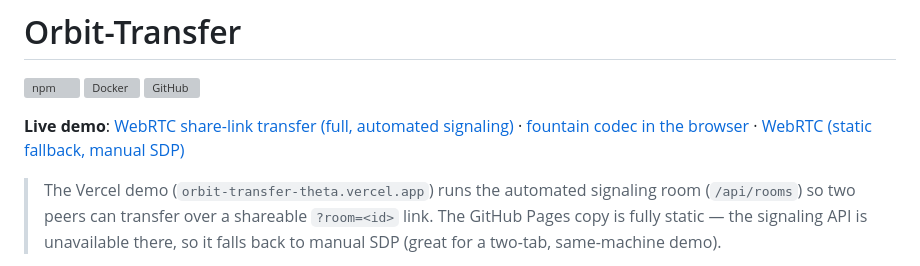
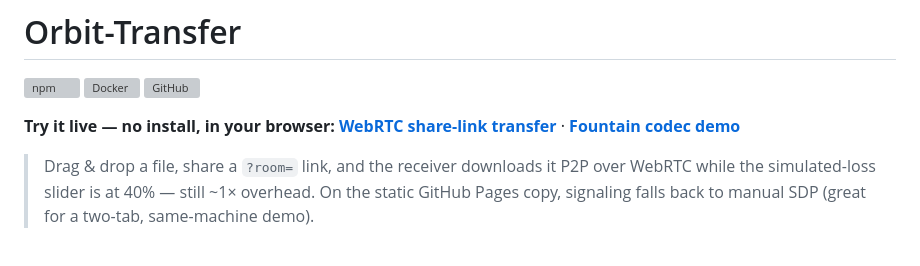
Before and after one commit to Dylan245-droid/orbit-transfer, a Markdown page: README.md, the part around one of its changes. GitHub-like rendering; grey boxes are pictures that could not be loaded.

Commit message:
docs: HN-ready README (demo buttons + chart hero) + first-comment and Reddit variants

```diff
--- a/README.md
+++ b/README.md
@@ -4,13 +4,12 @@
 [![Docker](https://img.shields.io/docker/v/dylanondo/orbit-relay?label=docker)](https://hub.docker.com/r/dylanondo/orbit-relay)
 [![GitHub](https://img.shields.io/github/v/release/Dylan245-droid/orbit-transfer)](https://github.com/Dylan245-droid/orbit-transfer)
 
-**Live demo**: [WebRTC share-link transfer (full, automated signaling)](https://orbit-transfer-theta.vercel.app/webrtc/) ·
-[fountain codec in the browser](https://dylan245-droid.github.io/orbit-transfer/demo/) ·
-[WebRTC (static fallback, manual SDP)](https://dylan245-droid.github.io/orbit-transfer/webrtc/)
+**Try it live — no install, in your browser:**
+[**WebRTC share-link transfer**](https://orbit-transfer-theta.vercel.app/webrtc/) ·
+[**Fountain codec demo**](https://dylan245-droid.github.io/orbit-transfer/demo/)
 
-> The Vercel demo (`orbit-transfer-theta.vercel.app`) runs the automated
-> signaling room (`/api/rooms`) so two peers can transfer over a shareable
-> `?room=<id>` link. The GitHub Pages copy is fully static — the signaling
-> API is unavailable there, so it falls back to manual SDP (great for a
-> two-tab, same-machine demo).
+> Drag & drop a file, share a `?room=` link, and the receiver downloads it P2P
+> over WebRTC while the simulated-loss slider is at 40% — still ~1× overhead.
+> On the static GitHub Pages copy, signaling falls back to manual SDP (great
+> for a two-tab, same-machine demo).
 
```
Also changed, not shown: other parts of README.md (+3 -1 lines), bench/hn-comment.md (added, +40 -0 lines), bench/reddit-variants.md (added, +66 -0 lines).
